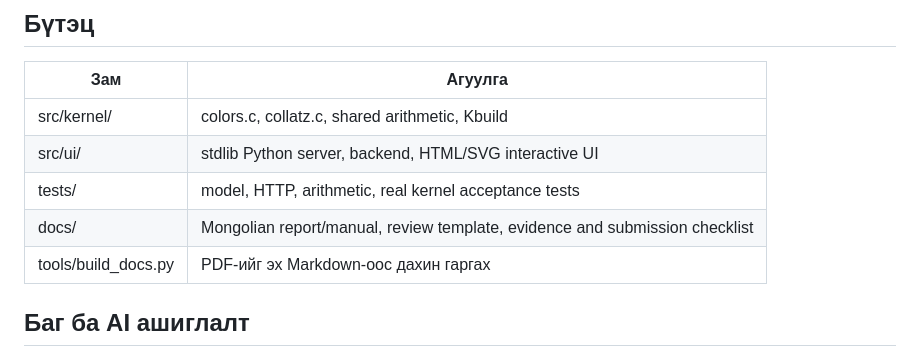
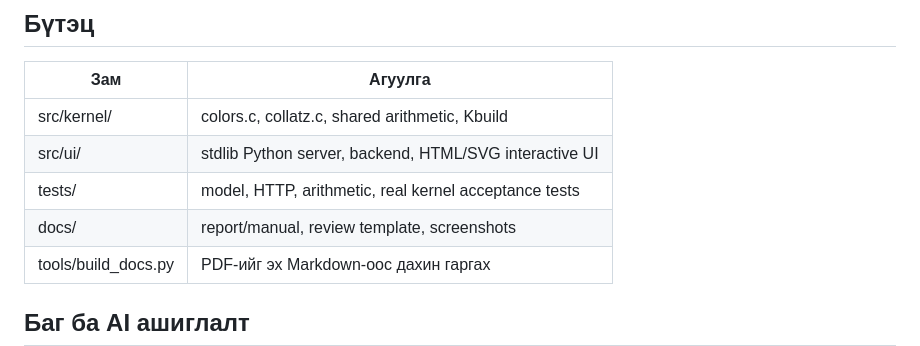
Before and after one commit to Tergel0923/CSM302-2-4-4, a Markdown page: README.md, the part around the change. Drawn GitHub-style.

```diff
--- a/README.md
+++ b/README.md
@@ -63,7 +63,7 @@ sudo insmod src/kernel/collatz.ko start=27
 | src/kernel/ | colors.c, collatz.c, shared arithmetic, Kbuild |
 | src/ui/ | stdlib Python server, backend, HTML/SVG interactive UI |
 | tests/ | model, HTTP, arithmetic, real kernel acceptance tests |
-| docs/ | Mongolian report/manual, review template, evidence and submission checklist |
+| docs/ | report/manual, review template, screenshots|
 | tools/build_docs.py | PDF-ийг эх Markdown-оос дахин гаргах |
 
 ## Баг ба AI ашиглалт
```
